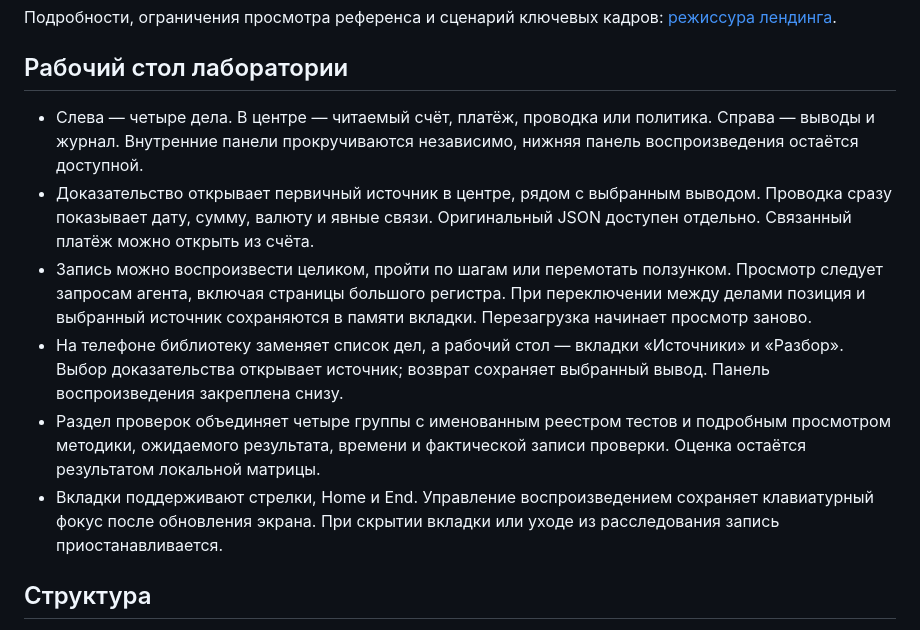
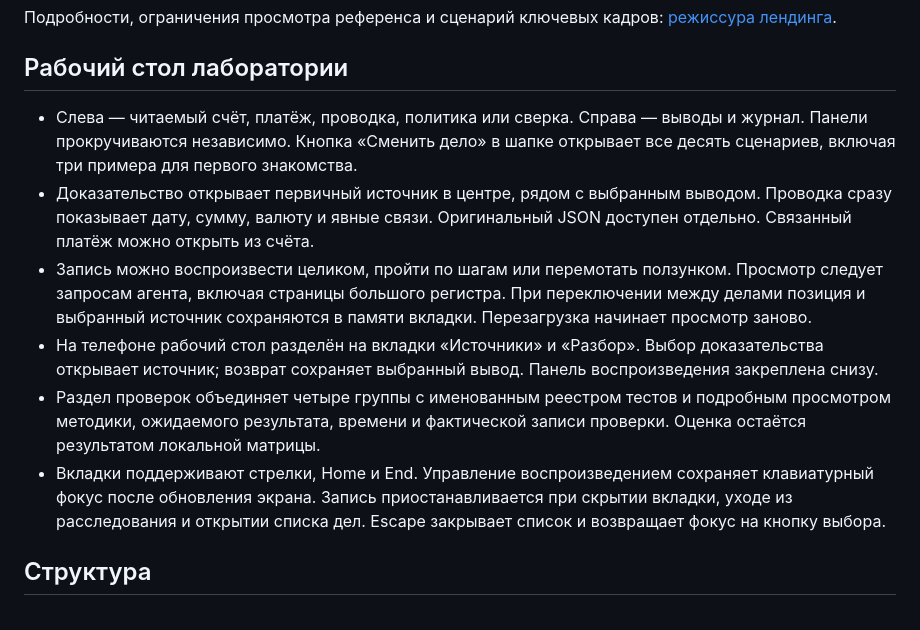
Before and after one commit to amurapan/genesis, a Markdown page: docs/web-design.md, the part around the change. Drawn GitHub-style.

```diff
--- a/docs/web-design.md
+++ b/docs/web-design.md
@@ -31,9 +31,9 @@
 
 ## Рабочий стол лаборатории
 
-- Слева — четыре дела. В центре — читаемый счёт, платёж, проводка или политика.
-  Справа — выводы и журнал. Внутренние панели прокручиваются независимо,
-  нижняя панель воспроизведения остаётся доступной.
+- Слева — читаемый счёт, платёж, проводка, политика или сверка. Справа — выводы
+  и журнал. Панели прокручиваются независимо. Кнопка «Сменить дело» в шапке
+  открывает все десять сценариев, включая три примера для первого знакомства.
 - Доказательство открывает первичный источник в центре, рядом с выбранным
   выводом. Проводка сразу показывает дату, сумму, валюту и явные связи.
   Оригинальный JSON доступен отдельно. Связанный платёж можно открыть из счёта.
@@ -41,15 +41,16 @@
   Просмотр следует запросам агента, включая страницы большого регистра.
   При переключении между делами позиция и выбранный источник сохраняются
   в памяти вкладки. Перезагрузка начинает просмотр заново.
-- На телефоне библиотеку заменяет список дел, а рабочий стол — вкладки
+- На телефоне рабочий стол разделён на вкладки
   «Источники» и «Разбор». Выбор доказательства открывает источник; возврат
   сохраняет выбранный вывод. Панель воспроизведения закреплена снизу.
 - Раздел проверок объединяет четыре группы с именованным реестром тестов
   и подробным просмотром методики, ожидаемого результата, времени и фактической
   записи проверки. Оценка остаётся результатом локальной матрицы.
 - Вкладки поддерживают стрелки, Home и End. Управление воспроизведением
-  сохраняет клавиатурный фокус после обновления экрана. При скрытии вкладки
-  или уходе из расследования запись приостанавливается.
+  сохраняет клавиатурный фокус после обновления экрана. Запись приостанавливается
+  при скрытии вкладки, уходе из расследования и открытии списка дел. Escape закрывает список
+  и возвращает фокус на кнопку выбора.
 
 ## Структура
 
```
Also changed, not shown: README.md (+2 -0 lines), docs/images/company.png, docs/images/comparison.png, docs/images/evidence.png, docs/images/findings.png, docs/images/workspace.png, 6 other files.
